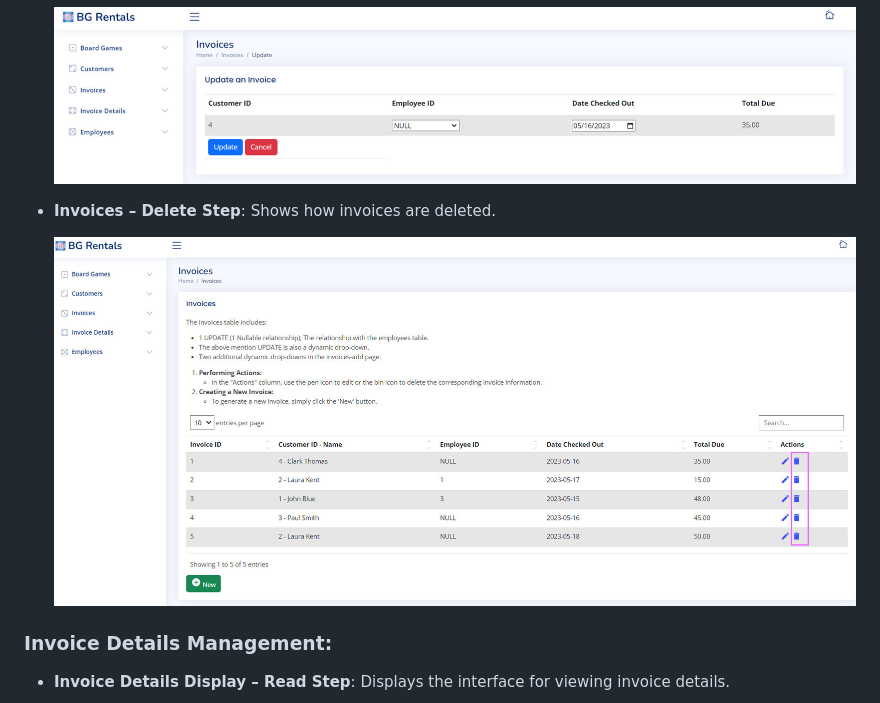
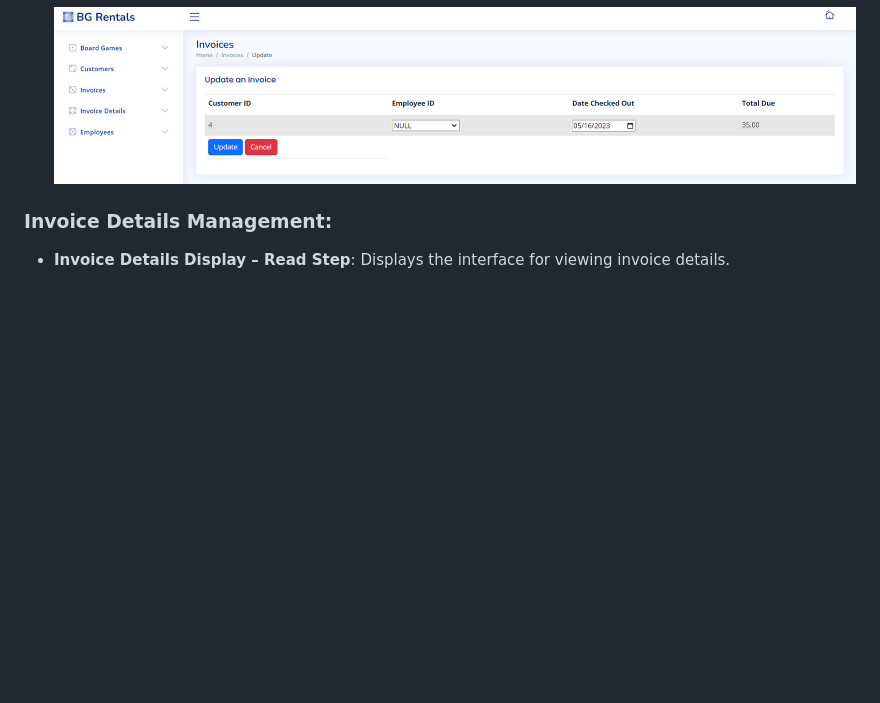
Before and after one commit to paolacernada/Board-Game-Rentals, a Markdown page: README.md, the part around one of its changes. Rendered like a GitHub page; blank space fills up the shorter version.

```diff
--- a/README.md
+++ b/README.md
@@ -141,10 +133,6 @@ Screenshots of sample data in each table, demonstrating how the data is organize
 
   ![Invoices Update](screenshots/Invoices%20Update%20%E2%80%93%20Update%20Step.jpg)
 
-- **Invoices – Delete Step**: Shows how invoices are deleted.
-
-  ![Invoices Delete](screenshots/Invoices%20Delete%20%E2%80%93%20Delete%20Step.jpg)
-
 ### Invoice Details Management:
 - **Invoice Details Display – Read Step**: Displays the interface for viewing invoice details.
 
```
Also changed, not shown: other parts of README.md (+0 -12 lines).
